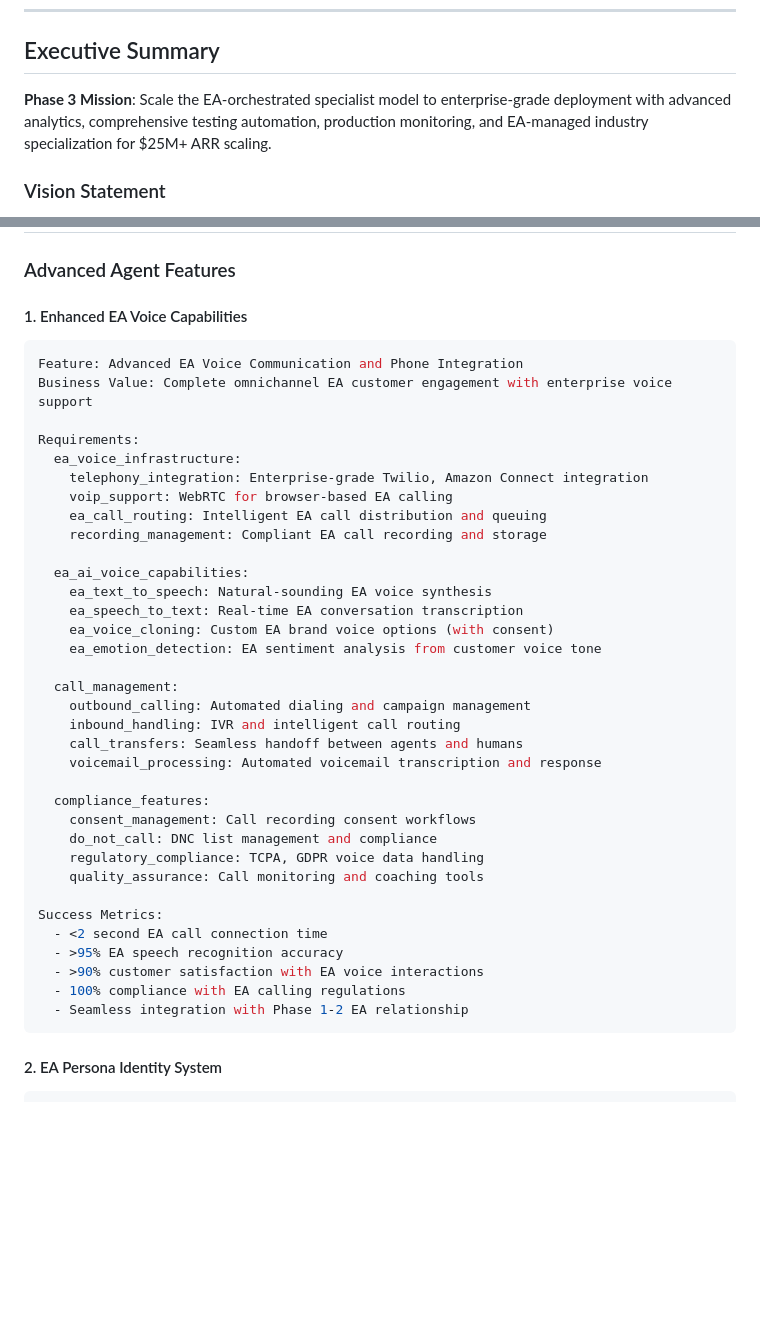
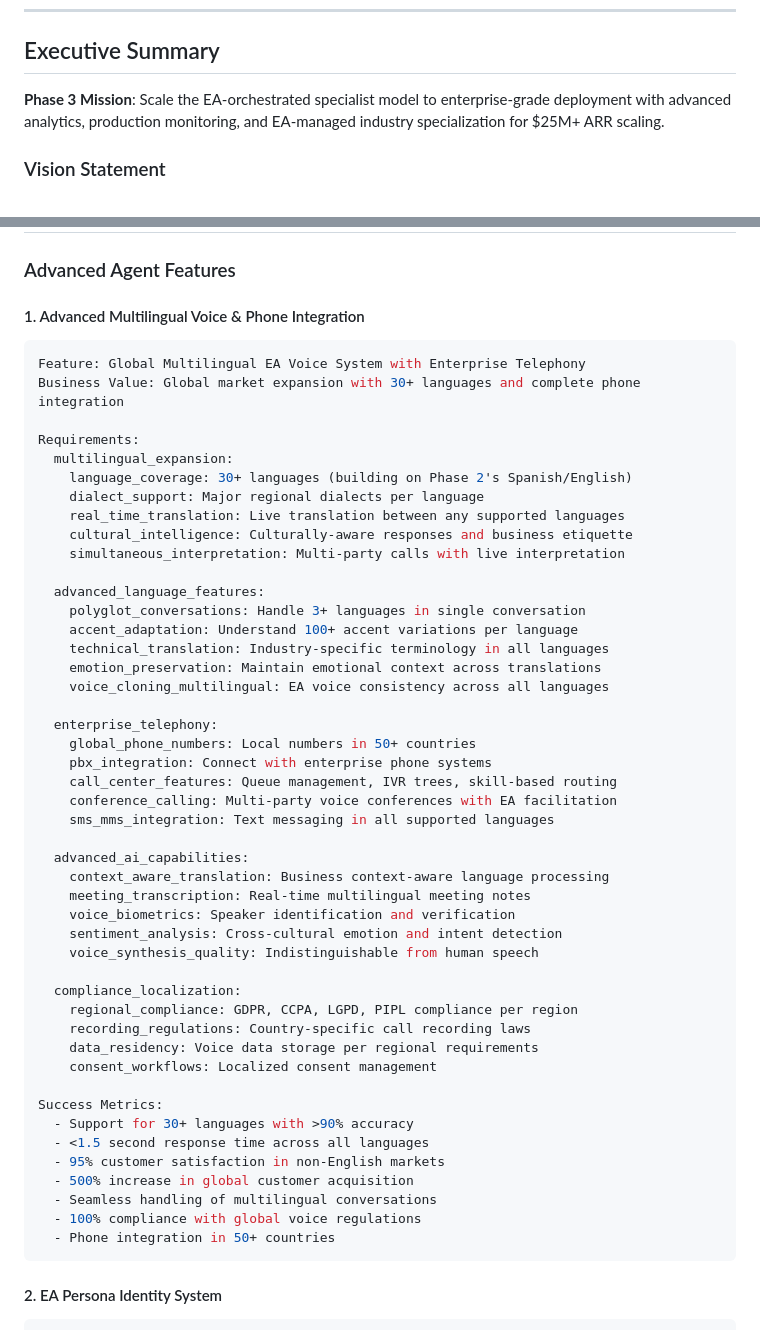
Before and after one commit to jjaguirr/ai-agency-platform, a Markdown page: docs/architecture/Phase-3-PRD.md, 2 parts joined by grey strips. Drawn GitHub-style; blank space fills up the shorter version.

Commit message:
docs: Add bilingual voice capabilities to Phase 2 and multilingual to Phase 3 PRDs
PRD Changes Only:
- Phase 2: Spanish/English bilingual voice interface with automatic language detection
- Phase 2: Code-switching support for mixed language conversations
- Phase 2: Regional accent recognition and cultural adaptation
- Phase 3: Expanded to 30+ languages with real-time translation
- Phase 3: Global telephony integration across 50+ countries
- Phase 3: Advanced AI features including voice biometrics and meeting transcription

This enables early market expansion to 559M Spanish speakers while building
foundation for global voice capabilities.

🤖 Generated with Claude Code

Co-Authored-By: Claude <noreply@anthropic.com>

````diff
--- a/docs/architecture/Phase-3-PRD.md
+++ b/docs/architecture/Phase-3-PRD.md
@@ -9,7 +9,7 @@
 
 ## Executive Summary
 
-**Phase 3 Mission**: Scale the EA-orchestrated specialist model to enterprise-grade deployment with advanced analytics, comprehensive testing automation, production monitoring, and EA-managed industry specialization for $25M+ ARR scaling.
+**Phase 3 Mission**: Scale the EA-orchestrated specialist model to enterprise-grade deployment with advanced analytics, production monitoring, and EA-managed industry specialization for $25M+ ARR scaling.
 
 ### Vision Statement
 Scale the EA-orchestrated platform into an enterprise-ready solution with EA-managed industry specialists, advanced compliance frameworks, white-label EA capabilities, and comprehensive observability that supports global scaling and market leadership.
@@ -29,42 +29,54 @@ Scale the EA-orchestrated platform into an enterprise-ready solution with EA-man
 
 ### Advanced Agent Features
 
-#### 1. Enhanced EA Voice Capabilities
+#### 1. Advanced Multilingual Voice & Phone Integration
 ```yaml
-Feature: Advanced EA Voice Communication and Phone Integration
-Business Value: Complete omnichannel EA customer engagement with enterprise voice support
+Feature: Global Multilingual EA Voice System with Enterprise Telephony
+Business Value: Global market expansion with 30+ languages and complete phone integration
 
 Requirements:
-  ea_voice_infrastructure:
-    telephony_integration: Enterprise-grade Twilio, Amazon Connect integration
-    voip_support: WebRTC for browser-based EA calling
-    ea_call_routing: Intelligent EA call distribution and queuing
-    recording_management: Compliant EA call recording and storage
+  multilingual_expansion:
+    language_coverage: 30+ languages (building on Phase 2's Spanish/English)
+    dialect_support: Major regional dialects per language
+    real_time_translation: Live translation between any supported languages
+    cultural_intelligence: Culturally-aware responses and business etiquette
+    simultaneous_interpretation: Multi-party calls with live interpretation
 
-  ea_ai_voice_capabilities:
-    ea_text_to_speech: Natural-sounding EA voice synthesis
-    ea_speech_to_text: Real-time EA conversation transcription
-    ea_voice_cloning: Custom EA brand voice options (with consent)
-    ea_emotion_detection: EA sentiment analysis from customer voice tone
+  advanced_language_features:
+    polyglot_conversations: Handle 3+ languages in single conversation
+    accent_adaptation: Understand 100+ accent variations per language
+    technical_translation: Industry-specific terminology in all languages
+    emotion_preservation: Maintain emotional context across translations
+    voice_cloning_multilingual: EA voice consistency across all languages
 
-  call_management:
-    outbound_calling: Automated dialing and campaign management
-    inbound_handling: IVR and intelligent call routing
-    call_transfers: Seamless handoff between agents and humans
-    voicemail_processing: Automated voicemail transcription and response
+  enterprise_telephony:
+    global_phone_numbers: Local numbers in 50+ countries
+    pbx_integration: Connect with enterprise phone systems
+    call_center_features: Queue management, IVR trees, skill-based routing
+    conference_calling: Multi-party voice conferences with EA facilitation
+    sms_mms_integration: Text messaging in all supported languages
 
-  compliance_features:
-    consent_management: Call recording consent workflows
-    do_not_call: DNC list management and compliance
-    regulatory_compliance: TCPA, GDPR voice data handling
-    quality_assurance: Call monitoring and coaching tools
+  advanced_ai_capabilities:
+    context_aware_translation: Business context-aware language processing
+    meeting_transcription: Real-time multilingual meeting notes
+    voice_biometrics: Speaker identification and verification
+    sentiment_analysis: Cross-cultural emotion and intent detection
+    voice_synthesis_quality: Indistinguishable from human speech
+
+  compliance_localization:
+    regional_compliance: GDPR, CCPA, LGPD, PIPL compliance per region
+    recording_regulations: Country-specific call recording laws
+    data_residency: Voice data storage per regional requirements
+    consent_workflows: Localized consent management
 
 Success Metrics:
-  - <2 second EA call connection time
-  - >95% EA speech recognition accuracy
-  - >90% customer satisfaction with EA voice interactions
-  - 100% compliance with EA calling regulations
-  - Seamless integration with Phase 1-2 EA relationship
+  - Support for 30+ languages with >90% accuracy
+  - <1.5 second response time across all languages
+  - 95% customer satisfaction in non-English markets
+  - 500% increase in global customer acquisition
+  - Seamless handling of multilingual conversations
+  - 100% compliance with global voice regulations
+  - Phone integration in 50+ countries
 ```
 
 #### 2. EA Persona Identity System
````
Also changed, not shown: docs/architecture/Phase-2-PRD.md (+49 -0 lines).
